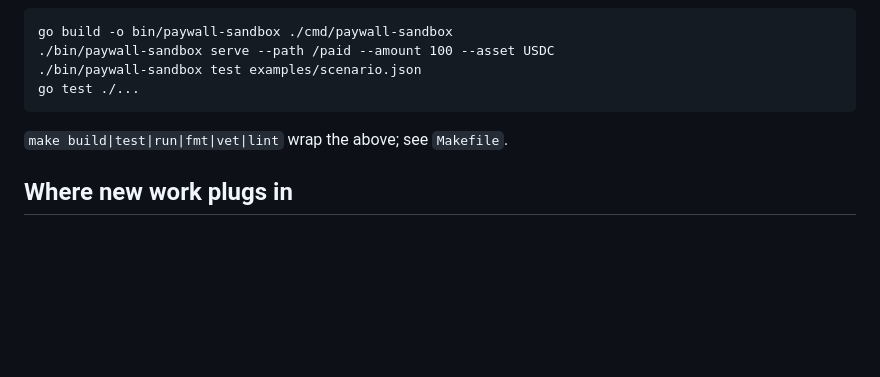
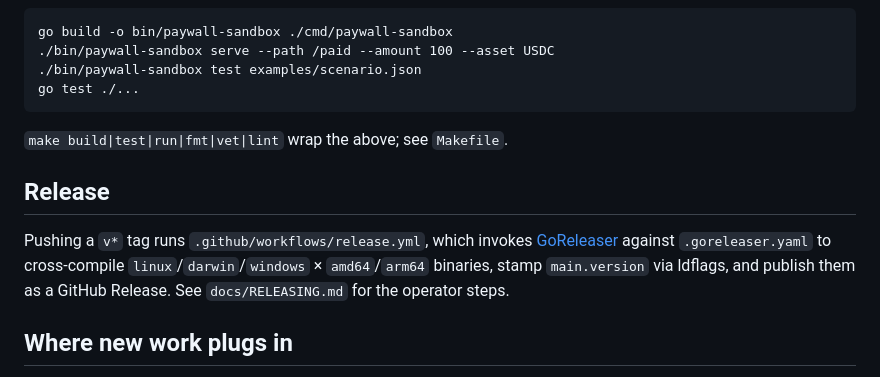
Before and after one commit to ctkrug/paywall-sandbox, a Markdown page: docs/ARCHITECTURE.md, the part around the change. Rendered like a GitHub page; blank space fills up the shorter version.

Commit message:
docs(architecture): document the release pipeline
Keeps ARCHITECTURE.md's build/run/test section complete now that
tagging main also triggers a cross-compiled GitHub Release.

```diff
--- a/docs/ARCHITECTURE.md
+++ b/docs/ARCHITECTURE.md
@@ -104,6 +104,14 @@ go test ./...
 
 `make build|test|run|fmt|vet|lint` wrap the above; see `Makefile`.
 
+## Release
+
+Pushing a `v*` tag runs `.github/workflows/release.yml`, which invokes
+[GoReleaser](https://goreleaser.com) against `.goreleaser.yaml` to
+cross-compile `linux`/`darwin`/`windows` × `amd64`/`arm64` binaries,
+stamp `main.version` via ldflags, and publish them as a GitHub Release.
+See `docs/RELEASING.md` for the operator steps.
+
 ## Where new work plugs in
 
 - New proof schemes: implement `mockserver.Verifier` + `client.Signer` (see
```
